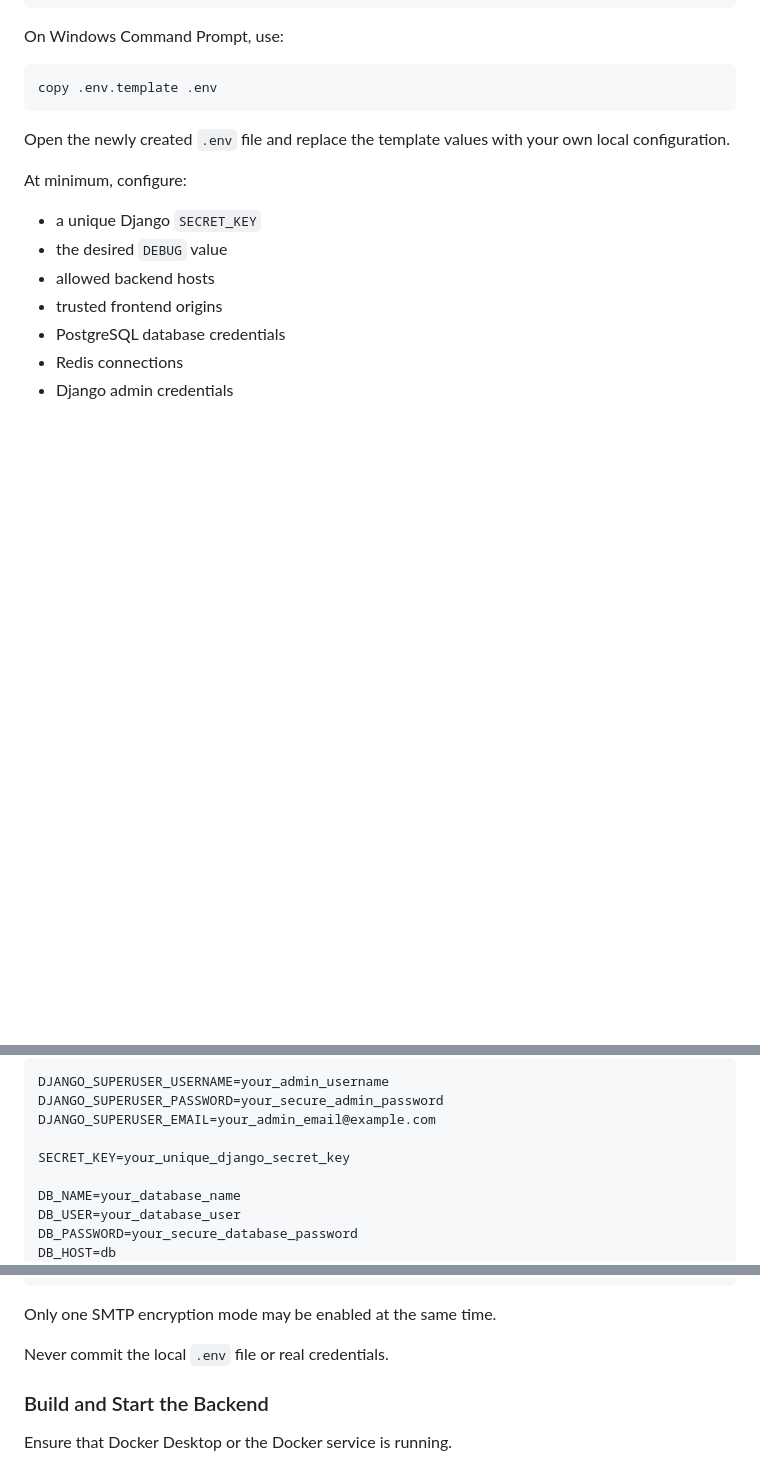
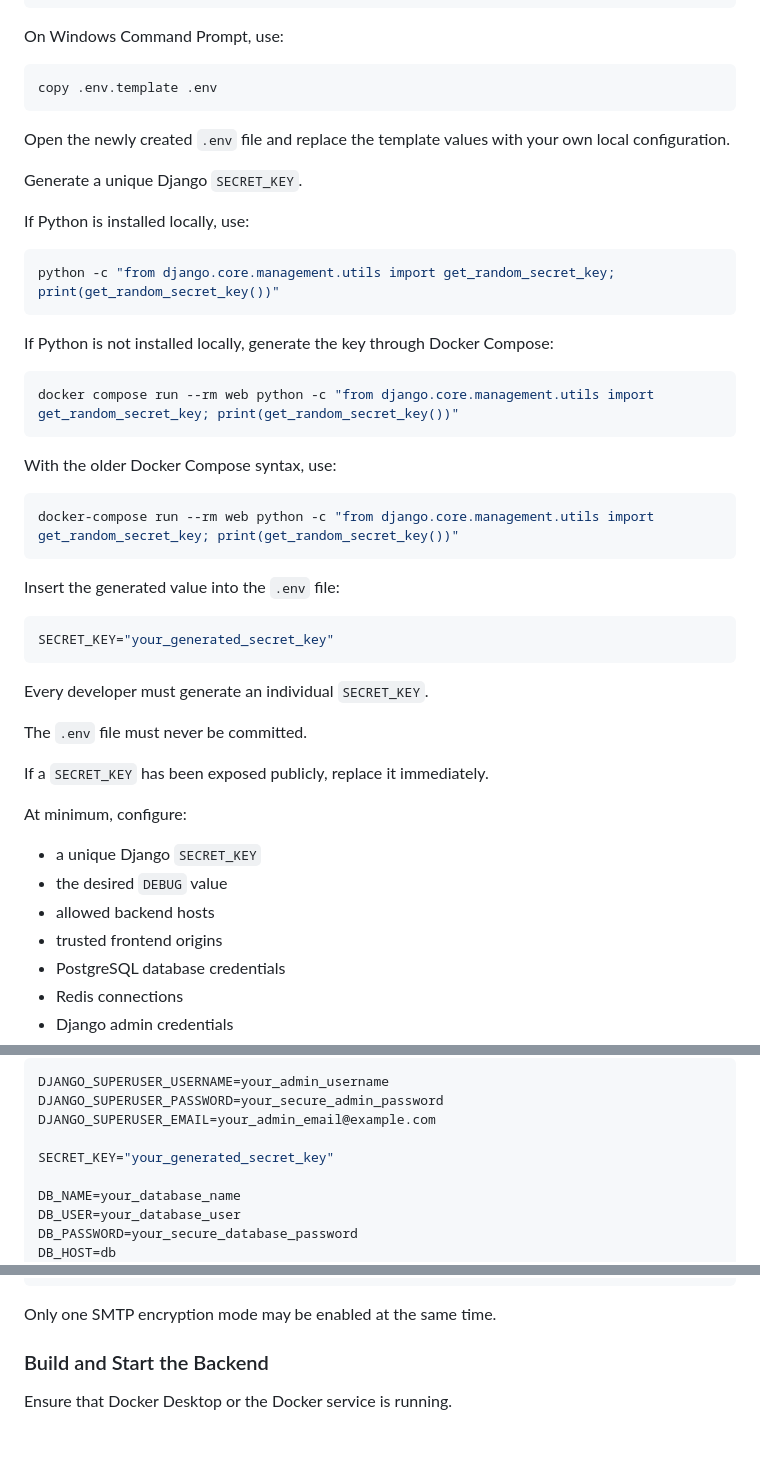
Before and after one commit to Juergen-Malinowski/Backend-Project-Videoflix, a Markdown page: README.md, 3 parts joined by grey strips. Drawn GitHub-style; blank space fills up the shorter version.

Commit message:
DOCS: add secure SECRET_KEY setup instructions * document SECRET_KEY generation with local Python * add Docker Compose commands for generating a SECRET_KEY * support both modern and legacy Docker Compose syntax * clarify how to store the generated key in the .env file * warn against committing .env files or exposed SECRET_KEY values

````diff
--- a/README.md
+++ b/README.md
@@ -58,6 +58,38 @@ copy .env.template .env
 
 Open the newly created `.env` file and replace the template values with your own local configuration.
 
+Generate a unique Django `SECRET_KEY`.
+
+If Python is installed locally, use:
+
+```bash
+python -c "from django.core.management.utils import get_random_secret_key; print(get_random_secret_key())"
+```
+
+If Python is not installed locally, generate the key through Docker Compose:
+
+```bash
+docker compose run --rm web python -c "from django.core.management.utils import get_random_secret_key; print(get_random_secret_key())"
+```
+
+With the older Docker Compose syntax, use:
+
+```bash
+docker-compose run --rm web python -c "from django.core.management.utils import get_random_secret_key; print(get_random_secret_key())"
+```
+
+Insert the generated value into the `.env` file:
+
+```env
+SECRET_KEY="your_generated_secret_key"
+```
+
+Every developer must generate an individual `SECRET_KEY`.
+
+The `.env` file must never be committed.
+
+If a `SECRET_KEY` has been exposed publicly, replace it immediately.
+
 At minimum, configure:
 
 * a unique Django `SECRET_KEY`
@@ -77,7 +109,7 @@ DJANGO_SUPERUSER_USERNAME=your_admin_username
 DJANGO_SUPERUSER_PASSWORD=your_secure_admin_password
 DJANGO_SUPERUSER_EMAIL=your_admin_email@example.com
 
-SECRET_KEY=your_unique_django_secret_key
+SECRET_KEY="your_generated_secret_key"
 
 DB_NAME=your_database_name
 DB_USER=your_database_user
@@ -122,8 +154,6 @@ DEFAULT_FROM_EMAIL=your_email_address
 ```
 
 Only one SMTP encryption mode may be enabled at the same time.
-
-Never commit the local `.env` file or real credentials.
 
 ### Build and Start the Backend
 
````
